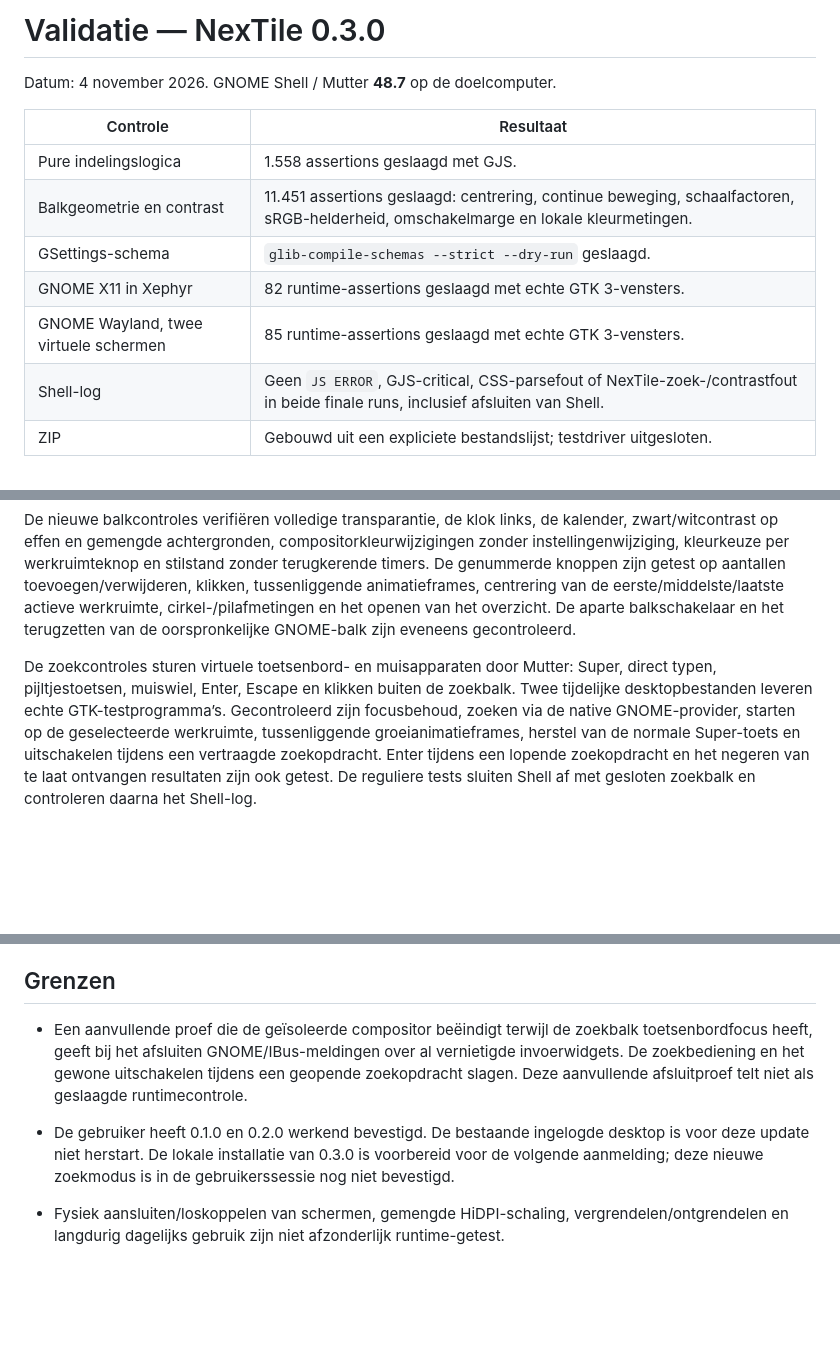
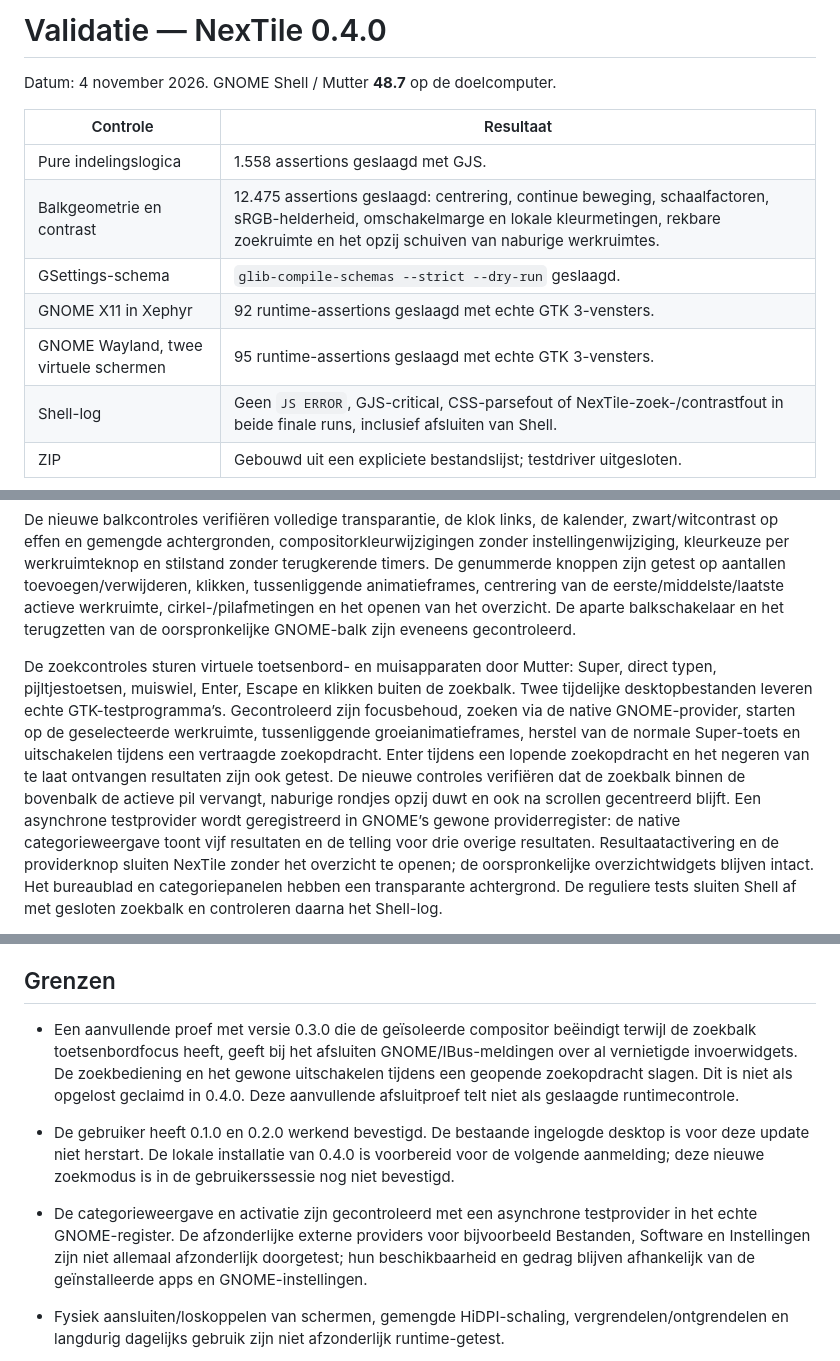
Before and after one commit to erikleblansch/NexTile, a Markdown page: docs/VALIDATION.md, 3 parts joined by grey strips. Drawn GitHub-style; blank space fills up the shorter version.

```diff
--- a/docs/VALIDATION.md
+++ b/docs/VALIDATION.md
@@ -1,14 +1,14 @@
-# Validatie — NexTile 0.3.0
+# Validatie — NexTile 0.4.0
 
 Datum: 4 november 2026. GNOME Shell / Mutter **48.7** op de doelcomputer.
 
 | Controle | Resultaat |
 | --- | --- |
 | Pure indelingslogica | 1.558 assertions geslaagd met GJS. |
-| Balkgeometrie en contrast | 11.451 assertions geslaagd: centrering, continue beweging, schaalfactoren, sRGB-helderheid, omschakelmarge en lokale kleurmetingen. |
+| Balkgeometrie en contrast | 12.475 assertions geslaagd: centrering, continue beweging, schaalfactoren, sRGB-helderheid, omschakelmarge en lokale kleurmetingen, rekbare zoekruimte en het opzij schuiven van naburige werkruimtes. |
 | GSettings-schema | `glib-compile-schemas --strict --dry-run` geslaagd. |
-| GNOME X11 in Xephyr | 82 runtime-assertions geslaagd met echte GTK 3-vensters. |
-| GNOME Wayland, twee virtuele schermen | 85 runtime-assertions geslaagd met echte GTK 3-vensters. |
+| GNOME X11 in Xephyr | 92 runtime-assertions geslaagd met echte GTK 3-vensters. |
+| GNOME Wayland, twee virtuele schermen | 95 runtime-assertions geslaagd met echte GTK 3-vensters. |
 | Shell-log | Geen `JS ERROR`, GJS-critical, CSS-parsefout of NexTile-zoek-/contrastfout in beide finale runs, inclusief afsluiten van Shell. |
 | ZIP | Gebouwd uit een expliciete bestandslijst; testdriver uitgesloten. |
 
@@ -16,5 +16,5 @@ De runtime-controles testen laden, grootste tegel halveren, stabiele andere tege
 
 De nieuwe balkcontroles verifiëren volledige transparantie, de klok links, de kalender, zwart/witcontrast op effen en gemengde achtergronden, compositorkleurwijzigingen zonder instellingenwijziging, kleurkeuze per werkruimteknop en stilstand zonder terugkerende timers. De genummerde knoppen zijn getest op aantallen toevoegen/verwijderen, klikken, tussenliggende animatieframes, centrering van de eerste/middelste/laatste actieve werkruimte, cirkel-/pilafmetingen en het openen van het overzicht. De aparte balkschakelaar en het terugzetten van de oorspronkelijke GNOME-balk zijn eveneens gecontroleerd.
 
-De zoekcontroles sturen virtuele toetsenbord- en muisapparaten door Mutter: Super, direct typen, pijltjestoetsen, muiswiel, Enter, Escape en klikken buiten de zoekbalk. Twee tijdelijke desktopbestanden leveren echte GTK-testprogramma’s. Gecontroleerd zijn focusbehoud, zoeken via de native GNOME-provider, starten op de geselecteerde werkruimte, tussenliggende groeianimatieframes, herstel van de normale Super-toets en uitschakelen tijdens een vertraagde zoekopdracht. Enter tijdens een lopende zoekopdracht en het negeren van te laat ontvangen resultaten zijn ook getest. De reguliere tests sluiten Shell af met gesloten zoekbalk en controleren daarna het Shell-log.
+De zoekcontroles sturen virtuele toetsenbord- en muisapparaten door Mutter: Super, direct typen, pijltjestoetsen, muiswiel, Enter, Escape en klikken buiten de zoekbalk. Twee tijdelijke desktopbestanden leveren echte GTK-testprogramma’s. Gecontroleerd zijn focusbehoud, zoeken via de native GNOME-provider, starten op de geselecteerde werkruimte, tussenliggende groeianimatieframes, herstel van de normale Super-toets en uitschakelen tijdens een vertraagde zoekopdracht. Enter tijdens een lopende zoekopdracht en het negeren van te laat ontvangen resultaten zijn ook getest. De nieuwe controles verifiëren dat de zoekbalk binnen de bovenbalk de actieve pil vervangt, naburige rondjes opzij duwt en ook na scrollen gecentreerd blijft. Een asynchrone testprovider wordt geregistreerd in GNOME’s gewone providerregister: de native categorieweergave toont vijf resultaten en de telling voor drie overige resultaten. Resultaatactivering en de providerknop sluiten NexTile zonder het overzicht te openen; de oorspronkelijke overzichtwidgets blijven intact. Het bureaublad en categoriepanelen hebben een transparante achtergrond. De reguliere tests sluiten Shell af met gesloten zoekbalk en controleren daarna het Shell-log.
 
@@ -22,9 +22,10 @@ De volledige assertionlijsten staan in [runtime-x11.txt](runtime-x11.txt) en [ru
 
 ## Grenzen
 
-- Een aanvullende proef die de geïsoleerde compositor beëindigt terwijl de zoekbalk toetsenbordfocus heeft, geeft bij het afsluiten GNOME/IBus-meldingen over al vernietigde invoerwidgets. De zoekbediening en het gewone uitschakelen tijdens een geopende zoekopdracht slagen. Deze aanvullende afsluitproef telt niet als geslaagde runtimecontrole.
+- Een aanvullende proef met versie 0.3.0 die de geïsoleerde compositor beëindigt terwijl de zoekbalk toetsenbordfocus heeft, geeft bij het afsluiten GNOME/IBus-meldingen over al vernietigde invoerwidgets. De zoekbediening en het gewone uitschakelen tijdens een geopende zoekopdracht slagen. Dit is niet als opgelost geclaimd in 0.4.0. Deze aanvullende afsluitproef telt niet als geslaagde runtimecontrole.
 
-- De gebruiker heeft 0.1.0 en 0.2.0 werkend bevestigd. De bestaande ingelogde desktop is voor deze update niet herstart. De lokale installatie van 0.3.0 is voorbereid voor de volgende aanmelding; deze nieuwe zoekmodus is in de gebruikerssessie nog niet bevestigd.
+- De gebruiker heeft 0.1.0 en 0.2.0 werkend bevestigd. De bestaande ingelogde desktop is voor deze update niet herstart. De lokale installatie van 0.4.0 is voorbereid voor de volgende aanmelding; deze nieuwe zoekmodus is in de gebruikerssessie nog niet bevestigd.
+- De categorieweergave en activatie zijn gecontroleerd met een asynchrone testprovider in het echte GNOME-register. De afzonderlijke externe providers voor bijvoorbeeld Bestanden, Software en Instellingen zijn niet allemaal afzonderlijk doorgetest; hun beschikbaarheid en gedrag blijven afhankelijk van de geïnstalleerde apps en GNOME-instellingen.
 - Fysiek aansluiten/loskoppelen van schermen, gemengde HiDPI-schaling, vergrendelen/ontgrendelen en langdurig dagelijks gebruik zijn niet afzonderlijk runtime-getest.
 - Het verwisselen is getest door de drop-geometrie aan te roepen; geen geautomatiseerde fysieke muissleepactie.
 - De balkanimaties zijn in de geïsoleerde sessies met `--force-animations` getest. Fysieke touchpadgebaren, invoermethoden met pre-edit, het schermtoetsenbord, schermlezers en het uitschakelen van animaties zijn niet afzonderlijk runtime-getest.
```
Also changed, not shown: other parts of docs/VALIDATION.md (+1 -1 lines), README.md (+14 -10 lines), docs/quick-settings.png, docs/search-results.png (added), docs/search.png, docs/topbar.png, 13 other files.
